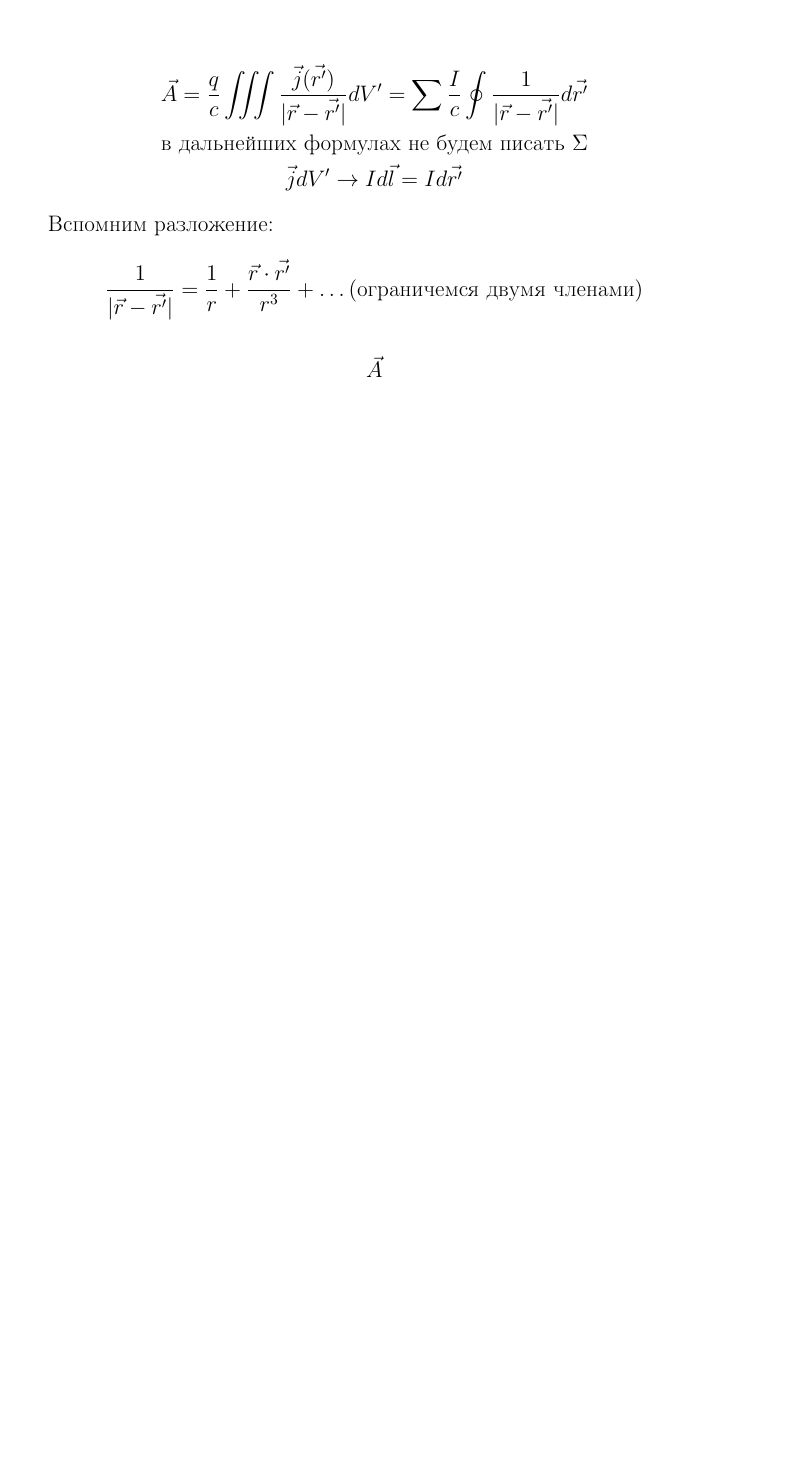
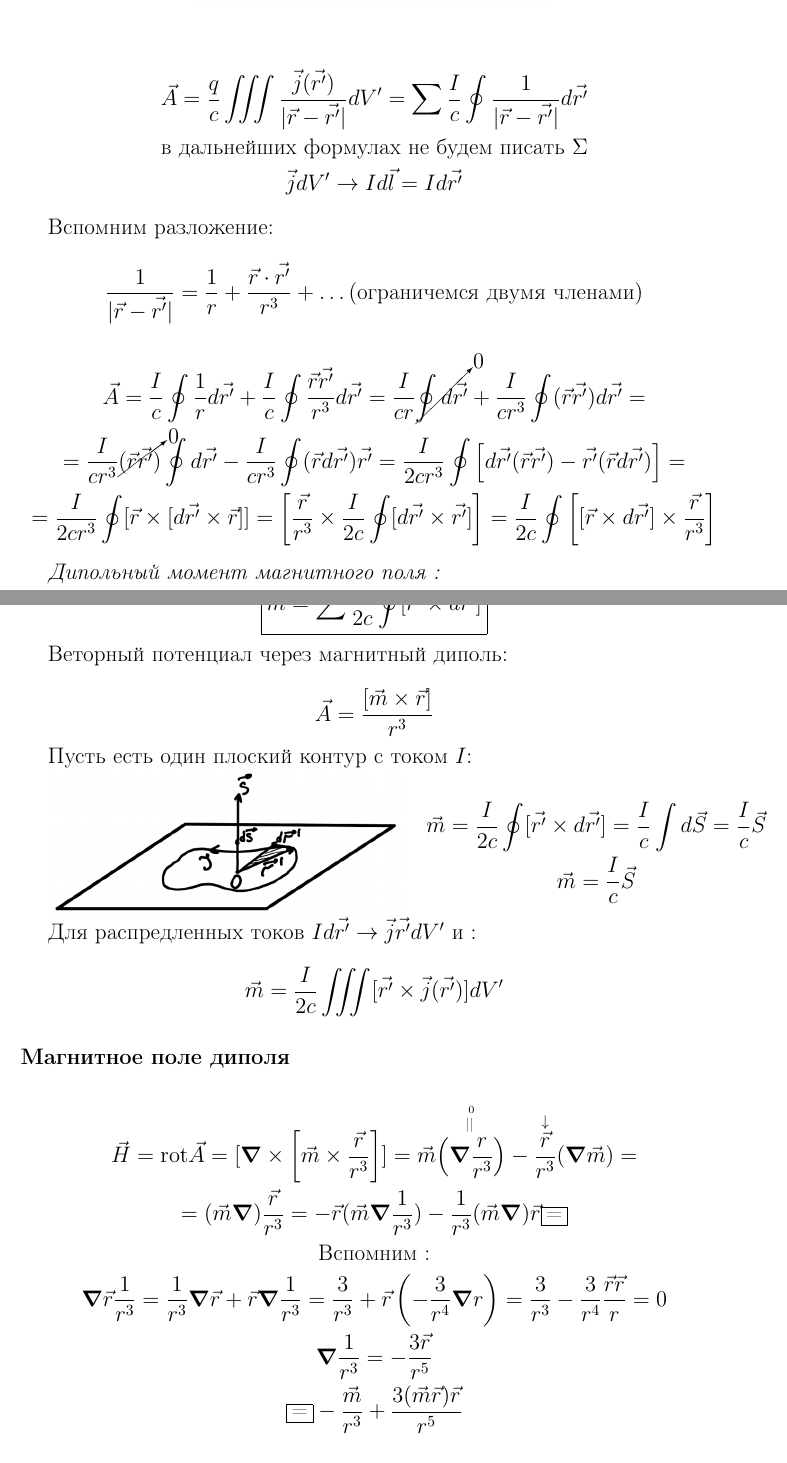
Before and after one commit to vladnail/Electricity-and-Magnetism-exam, a LaTeX document (Answers_Questions.tex, which reads section/section_31.tex): part of page 58 of 58 before the commit and two parts of pages 58 and 59 of 61 after it, the two joined at a grey line, cut so that both start at the same text, the shorter picture padded with empty space. Compiled offline with pdfLaTeX.

Commit message:
32 жди меня

```diff
--- a/section/section_31.tex
+++ b/section/section_31.tex
@@ -66,5 +65,53 @@
 \]
 
 \begin{gather*}
-    \vec{A}
+    \vec{A}=\frac{I}{c}\oint \frac{1}{r}d\vec{r'}+ \frac{I}{c}\oint \frac{\vec{r}\vec{r'}}{r^3}d\vec{r'}= \frac{I}{cr}  \cancelto{0}{\oint d\vec{r'}}+ \frac{I}{cr^3} \oint (\vec{r}\vec{r'})d\vec{r'}= \\
+    =\frac{I}{cr^3} \cancelto{0}{(\vec{r}\vec{r'})}\oint d\vec{r'}-\frac{I}{cr^3}\oint (\vec{r}d\vec{r'})\vec{r'}= \frac{I}{2cr^3} \oint \left[d\vec{r'}(\vec{r}\vec{r'})-\vec{r'}(\vec{r}d\vec{r'})\right] = \\
+    =\frac{I}{2cr^3} \oint [\vec{r}\times [d \vec{r'}\times \vec{r}]]=\left[ \frac{\vec{r}}{r^3}\times \frac{I}{2c} \oint [d\vec{r'}\times \vec{r'}]   \right]= \frac{I}{2c} \oint \left[ [\vec{r}\times d\vec{r'}]\times \frac{\vec{r}}{r^3}  \right]
 \end{gather*}
+
+\textit{Дипольный момент магнитного поля : }
+
+\[
+\boxed{\vec{m}\overset{df}{=} \sum \frac{I}{2c} \oint [\vec{r'}\times d\vec{r'}] }
+\]
+
+Веторный потенциал через магнитный диполь:
+
+\[
+\vec{A}=\frac{[\vec{m}\times \vec{r}]}{r^3}
+\]
+
+Пусть есть один  плоский контур с током $I$:
+
+\begin{minipage}[c]{0.5\textwidth} % Левая часть: изображение
+    \includegraphics[width=\textwidth]{im/70.png} % Ваше изображение
+\end{minipage}%
+\hfill
+\begin{minipage}[c]{0.55\textwidth} % Правая часть: текст
+    \begin{gather*}
+        \vec{m}=\frac{I}{2c} \oint [\vec{r'}\times d \vec{r'}]=\frac{I}{c} \int d\vec{S}= \frac{I}{c} \vec{S} \\
+        \vec{m}= \frac{I}{c} \vec{S}
+    \end{gather*}
+\end{minipage}
+
+Для распредленных токов $Id\vec{r'}\rightarrow \vec{j}\vec{r'}dV'$ и :
+
+\[
+\vec{m} =\frac{I}{2c} \iiint [\vec{r'}\times \vec{j}(\vec{r'})]dV'
+\]
+
+\subsection*{Магнитное поле диполя}
+
+\begin{gather*}
+    \vec{H}=\mathrm{rot}\vec{A}=[\grad \times \left[ \vec{m}\times \frac{\vec{r}}{r^3} \right] ] = \vec{m} \overset{\overset{0}{    \rotatebox{90}{=}}}{\left( \grad \frac{r}{r^3}  \right)} -\overset{\downarrow}{\frac{\vec{r}}{r^3}}(\grad\vec{m})= \\
+    =(\vec{m}\grad)\frac{\vec{r}}{r^3}=-\vec{r}(\vec{m}\grad \frac{1}{r^3} )-\frac{1}{r^3}(\vec{m}\grad)\vec{r} \fbox{=}  \\
+    \text{Вспомним :} \\
+    \grad\vec{r}\frac{1}{r^3}=\frac{1}{r^3}\grad\vec{r}+ \vec{r}\grad \frac{1}{r^3}=\frac{3}{r^3}+\vec{r}\left( -\frac{3}{r^4} \grad r  \right)= \frac{3}{r^3}-\frac{3}{r^4}\frac{\vec{r}\vec{r}}{r}=0 \\
+    \grad \frac{1}{r^3}=- \frac{3\vec{r}}{r^5} \\
+    \fbox{=} -\frac{\vec{m}}{r^3}+ \frac{3(\vec{m}\vec{r})\vec{r}}{r^5}
+\end{gather*}
+
+\[
+\boxed{\vec{H}=-\frac{\vec{m}}{r^3}+ \frac{3(\vec{m}\vec{r})\vec{r}}{r^5} }
+\]
```
Also changed, not shown: Answers_Questions.tex (+4 -2 lines), section/section_32.tex (+42 -0 lines), section/section_33.tex (added, +2 -0 lines), im/70.png (added), im/71.png (added), section/section_31.tex (3 more changed lines), 6 other files.
